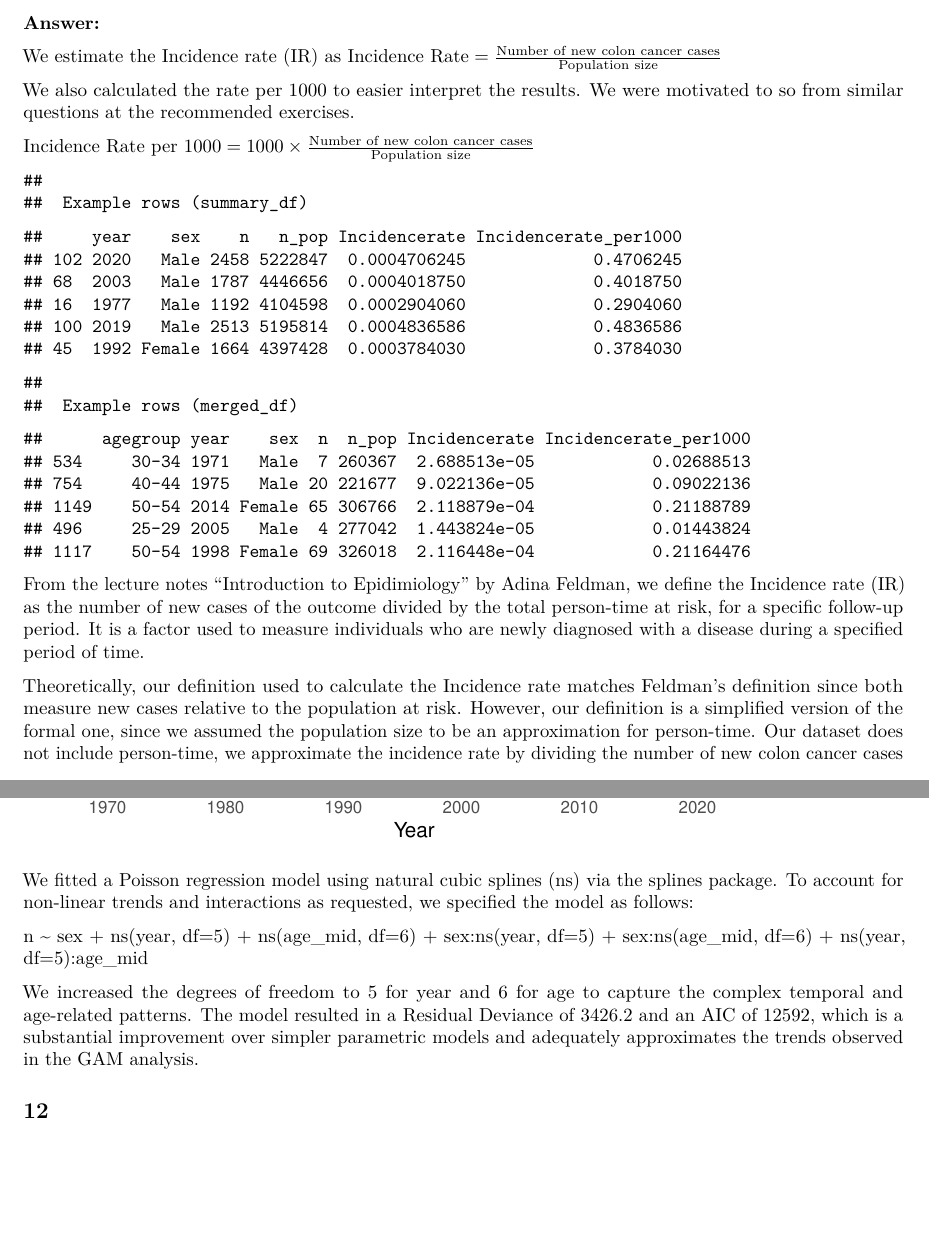
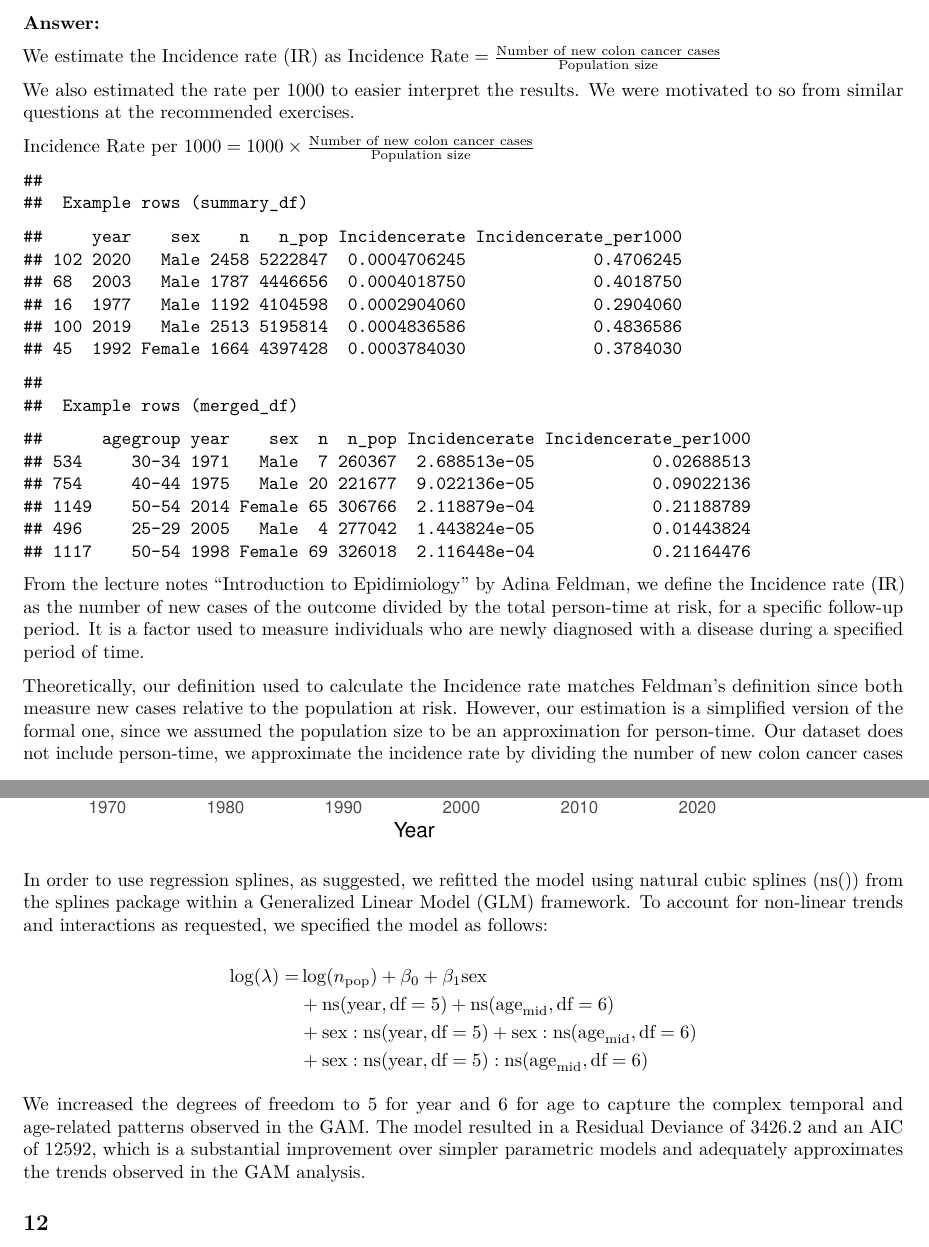
Before and after one commit to mc25800852/ASS1-for-BIostatistics, an R Markdown document (Assignment_1_final.Rmd): two parts of pages 5 and 17 of 19 before the commit and two parts of pages 5 and 15 of 17 after it, joined at a grey line, cut so that both start at the same text, the shorter picture padded with empty space. Rendered offline with R 4.5, knitr and Pandoc, then LaTeX, with nearby package versions; code that draws random numbers runs with fixed seeds of ours; some code elsewhere in the file could not run offline.

Commit message:
Update 03.12

````diff
--- a/Assignment_1_final.Rmd
+++ b/Assignment_1_final.Rmd
@@ -257,7 +257,7 @@ calculating an incidence rate.
 We estimate the Incidence rate (IR) as
 $\text{Incidence Rate} = \frac{\text{Number of new colon cancer cases}}{\text{Population size}}$
 
-We also calculated the rate per 1000 to easier interpret the results. We
+We also estimated the rate per 1000 to easier interpret the results. We
 were motivated to so from similar questions at the recommended
 exercises.
 
@@ -294,7 +294,7 @@ newly diagnosed with a disease during a specified period of time.
 
 Theoretically, our definition used to calculate the Incidence rate
 matches Feldman's definition since both measure new cases relative to
-the population at risk. However, our definition is a simplified version
+the population at risk. However, our estimation is a simplified version
 of the formal one, since we assumed the population size to be an
 approximation for person-time. Our dataset does not include person-time,
 we approximate the incidence rate by dividing the number of new colon
@@ -893,15 +894,17 @@ ggplot() +
   theme_minimal()
 ```
 
+In order to use regression splines, as suggested, we refitted the model using natural cubic splines ($\text{ns()}$) from the splines package within a Generalized Linear Model (GLM) framework. To account for non-linear trends and interactions as requested, we specified the model as follows:
 
+$$\begin{aligned}
+\log(\lambda) = & \log(n_{\text{pop}}) + \beta_0 + \beta_1 \text{sex} \\
+& + \text{ns}(\text{year}, \text{df}=5) + \text{ns}(\text{age}_{\text{mid}}, \text{df}=6) \\
+& + \text{sex}:\text{ns}(\text{year}, \text{df}=5) + \text{sex}:\text{ns}(\text{age}_{\text{mid}}, \text{df}=6) \\
+& + \text{sex}:\text{ns}(\text{year}, \text{df}=5):\text{ns}(\text{age}_{\text{mid}}, \text{df}=6)
+\end{aligned}$$
 
-We fitted a Poisson regression model using natural cubic splines (ns) via the splines package. To account for non-linear trends and interactions as requested, we specified the model as follows:
-
-n ~ sex + ns(year, df=5) + ns(age_mid, df=6) + sex:ns(year, df=5) + sex:ns(age_mid, df=6) + ns(year, df=5):age_mid
-
-We increased the degrees of freedom to 5 for year and 6 for age to capture the complex temporal and age-related patterns. The model resulted in a Residual Deviance of 3426.2 and an AIC of 12592, which is a substantial improvement over simpler parametric models and adequately approximates the trends observed in the GAM analysis.
-
-
+We increased the degrees of freedom to 5 for year and 6 for age to capture the complex temporal and age-related patterns observed in the GAM.
+The model resulted in a Residual Deviance of 3426.2 and an AIC of 12592, which is a substantial improvement over simpler parametric models and adequately approximates the trends observed in the GAM analysis.
 
 
 ## 12
````
Also changed, not shown: Assignment_1_final.pdf, Assignment_1_final.Rmd (11 more changed lines).
